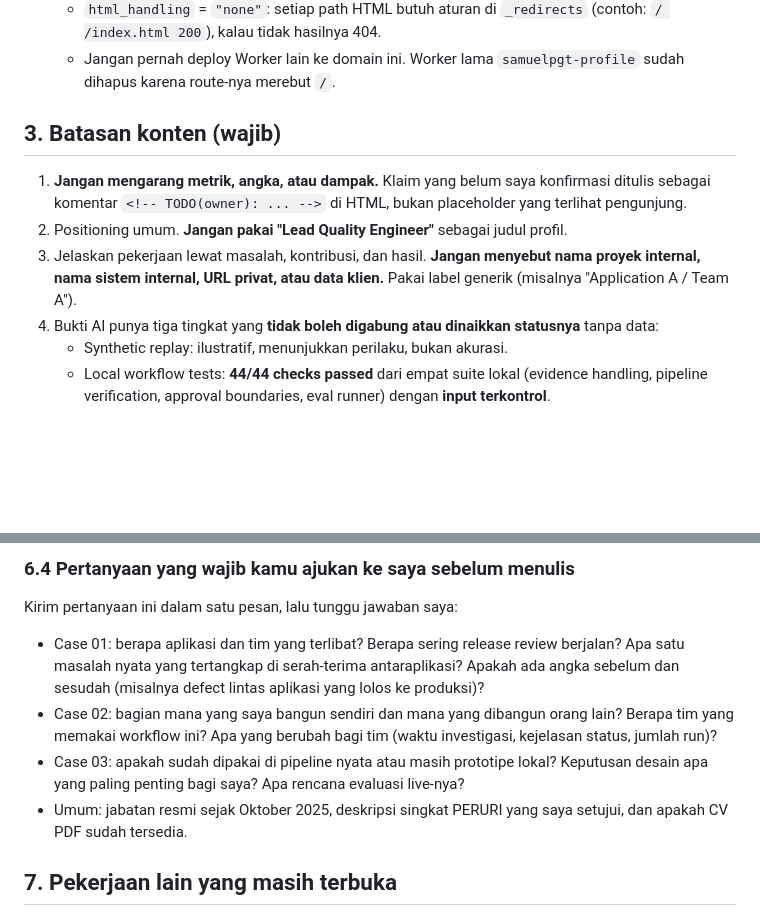
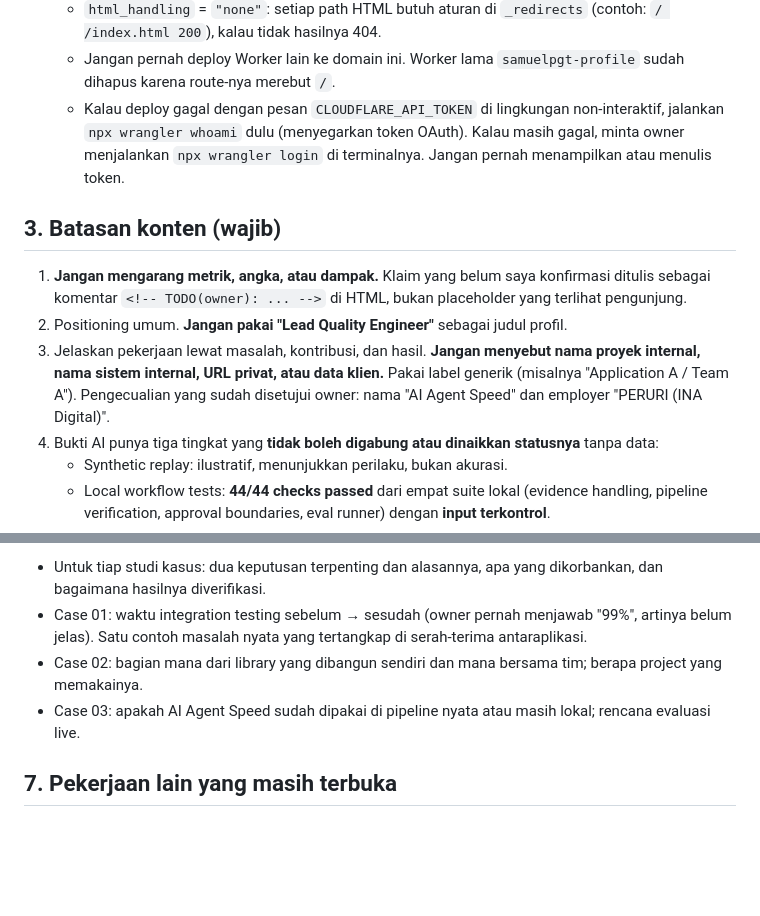
Before and after one commit to Samuelpangestu/personal-page, a Markdown page: HANDOFF_PROMPT.md, 2 parts joined by grey strips. GitHub-like rendering; blank space fills up the shorter version.

Commit message:
docs(handoff): refresh prompt to the current page and confirmed facts
Co-Authored-By: Claude Opus 5.5 <noreply@anthropic.com>

```diff
--- a/HANDOFF_PROMPT.md
+++ b/HANDOFF_PROMPT.md
@@ -48,6 +48,10 @@ tersedia, **tanyakan ke saya**, jangan mengarang.
     `_redirects` (contoh: `/ /index.html 200`), kalau tidak hasilnya 404.
   - Jangan pernah deploy Worker lain ke domain ini. Worker lama
     `samuelpgt-profile` sudah dihapus karena route-nya merebut `/`.
+  - Kalau deploy gagal dengan pesan `CLOUDFLARE_API_TOKEN` di lingkungan
+    non-interaktif, jalankan `npx wrangler whoami` dulu (menyegarkan token
+    OAuth). Kalau masih gagal, minta owner menjalankan `npx wrangler login`
+    di terminalnya. Jangan pernah menampilkan atau menulis token.
 
 ## 3. Batasan konten (wajib)
 
@@ -59,6 +63,8 @@ tersedia, **tanyakan ke saya**, jangan mengarang.
 3. Jelaskan pekerjaan lewat masalah, kontribusi, dan hasil. **Jangan menyebut
    nama proyek internal, nama sistem internal, URL privat, atau data klien.**
    Pakai label generik (misalnya "Application A / Team A").
+   Pengecualian yang sudah disetujui owner: nama "AI Agent Speed" dan
+   employer "PERURI (INA Digital)".
 4. Bukti AI punya tiga tingkat yang **tidak boleh digabung atau dinaikkan
    statusnya** tanpa data:
    - Synthetic replay: ilustratif, menunjukkan perilaku, bukan akurasi.
@@ -171,19 +166,12 @@ dipertahankan; ubah hanya kalau isinya berubah.
-### 6.4 Pertanyaan yang wajib kamu ajukan ke saya sebelum menulis
-
-Kirim pertanyaan ini dalam satu pesan, lalu tunggu jawaban saya:
-
-- Case 01: berapa aplikasi dan tim yang terlibat? Berapa sering release
-  review berjalan? Apa satu masalah nyata yang tertangkap di serah-terima
-  antaraplikasi? Apakah ada angka sebelum dan sesudah (misalnya defect
-  lintas aplikasi yang lolos ke produksi)?
-- Case 02: bagian mana yang saya bangun sendiri dan mana yang dibangun orang
-  lain? Berapa tim yang memakai workflow ini? Apa yang berubah bagi tim
-  (waktu investigasi, kejelasan status, jumlah run)?
-- Case 03: apakah sudah dipakai di pipeline nyata atau masih prototipe lokal?
-  Keputusan desain apa yang paling penting bagi saya? Apa rencana evaluasi
-  live-nya?
-- Umum: jabatan resmi sejak Oktober 2025, deskripsi singkat PERURI yang
-  saya setujui, dan apakah CV PDF sudah tersedia.
+- Untuk tiap studi kasus: dua keputusan terpenting dan alasannya, apa yang
+  dikorbankan, dan bagaimana hasilnya diverifikasi.
+- Case 01: waktu integration testing sebelum → sesudah (owner pernah menjawab
+  "99%", artinya belum jelas). Satu contoh masalah nyata yang tertangkap di
+  serah-terima antaraplikasi.
+- Case 02: bagian mana dari library yang dibangun sendiri dan mana bersama
+  tim; berapa project yang memakainya.
+- Case 03: apakah AI Agent Speed sudah dipakai di pipeline nyata atau masih
+  lokal; rencana evaluasi live.
 
 ## 7. Pekerjaan lain yang masih terbuka
 
```
Also changed, not shown: other parts of HANDOFF_PROMPT.md (+56 -67 lines).
